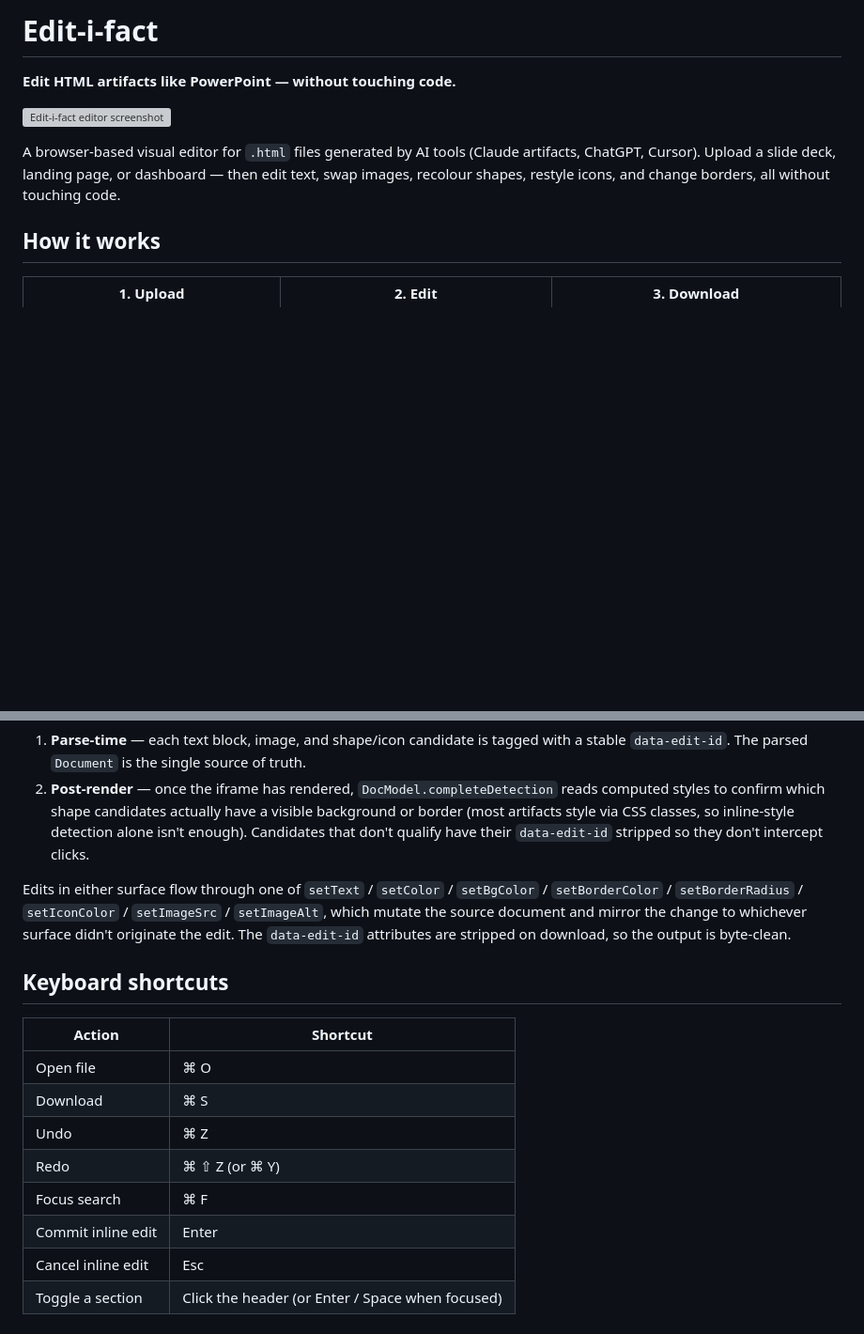
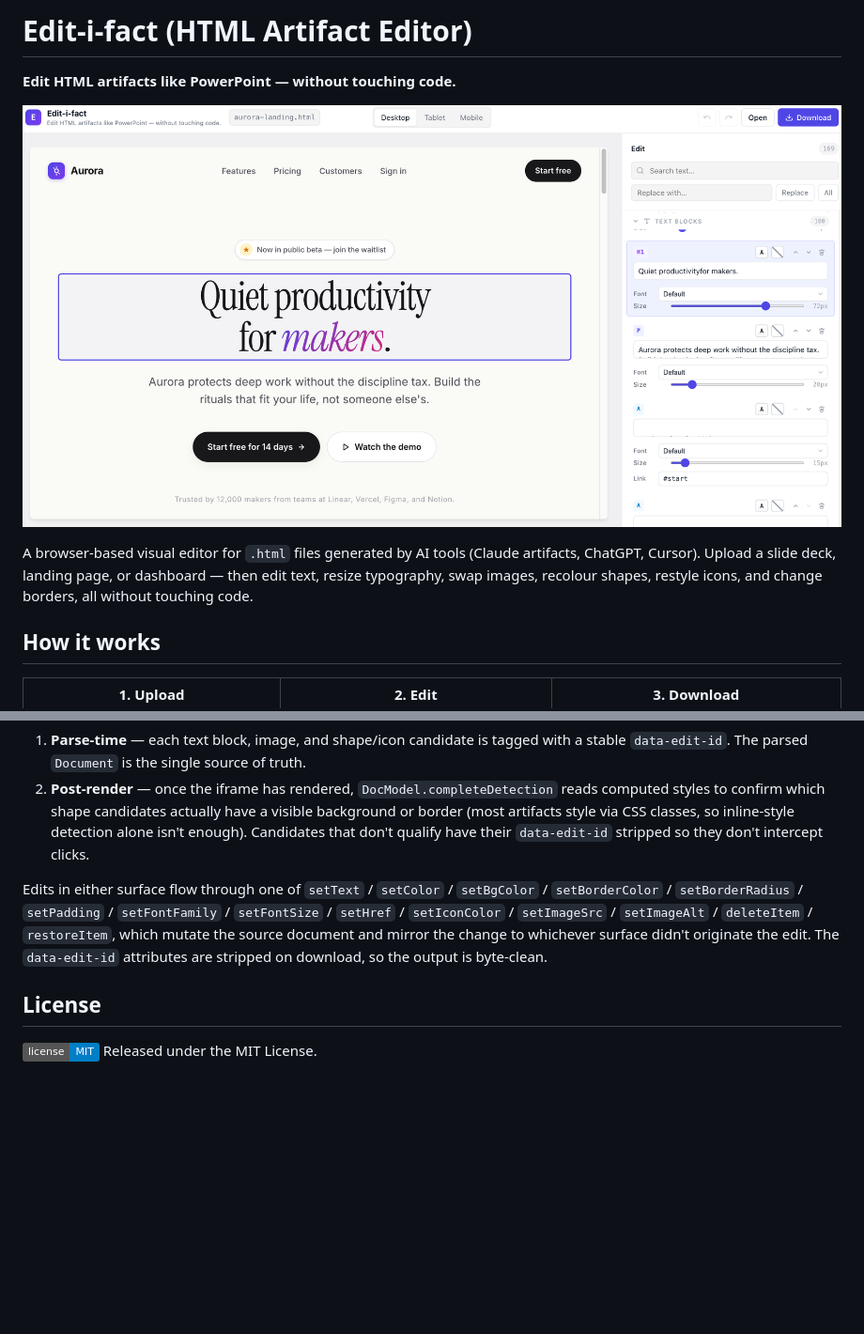
Before and after one commit to steveyeongg/Edit-i-fact, a Markdown page: README.md, 2 parts joined by grey strips. Shown: that part at 94% size. Rendered like a GitHub page; pictures changed too: docs/demo/hero.png (added); badges without logos; blank space fills up the shorter version; grey boxes are pictures that could not be loaded.

```diff
--- a/README.md
+++ b/README.md
@@ -1,10 +1,10 @@
-# Edit-i-fact
+# Edit-i-fact (HTML Artifact Editor)
 
 **Edit HTML artifacts like PowerPoint — without touching code.**
 
-![Edit-i-fact editor screenshot](docs/demo/hero.svg)
+![Edit-i-fact editor screenshot](docs/demo/hero.png)
 
-A browser-based visual editor for `.html` files generated by AI tools (Claude artifacts, ChatGPT, Cursor). Upload a slide deck, landing page, or dashboard — then edit text, swap images, recolour shapes, restyle icons, and change borders, all without touching code.
+A browser-based visual editor for `.html` files generated by AI tools (Claude artifacts, ChatGPT, Cursor). Upload a slide deck, landing page, or dashboard — then edit text, resize typography, swap images, recolour shapes, restyle icons, and change borders, all without touching code.
 
 ## How it works
 
@@ -55,17 +55,8 @@ When you upload a file, it's parsed once with `DOMParser`. Detection runs in two
 1. **Parse-time** — each text block, image, and shape/icon candidate is tagged with a stable `data-edit-id`. The parsed `Document` is the single source of truth.
 2. **Post-render** — once the iframe has rendered, `DocModel.completeDetection` reads computed styles to confirm which shape candidates actually have a visible background or border (most artifacts style via CSS classes, so inline-style detection alone isn't enough). Candidates that don't qualify have their `data-edit-id` stripped so they don't intercept clicks.
 
-Edits in either surface flow through one of `setText` / `setColor` / `setBgColor` / `setBorderColor` / `setBorderRadius` / `setIconColor` / `setImageSrc` / `setImageAlt`, which mutate the source document and mirror the change to whichever surface didn't originate the edit. The `data-edit-id` attributes are stripped on download, so the output is byte-clean.
+Edits in either surface flow through one of `setText` / `setColor` / `setBgColor` / `setBorderColor` / `setBorderRadius` / `setPadding` / `setFontFamily` / `setFontSize` / `setHref` / `setIconColor` / `setImageSrc` / `setImageAlt` / `deleteItem` / `restoreItem`, which mutate the source document and mirror the change to whichever surface didn't originate the edit. The `data-edit-id` attributes are stripped on download, so the output is byte-clean.
 
-## Keyboard shortcuts
-
-| Action | Shortcut |
-|---|---|
-| Open file | ⌘ O |
-| Download | ⌘ S |
-| Undo | ⌘ Z |
-| Redo | ⌘ ⇧ Z (or ⌘ Y) |
-| Focus search | ⌘ F |
-| Commit inline edit | Enter |
-| Cancel inline edit | Esc |
-| Toggle a section | Click the header (or Enter / Space when focused) |
+## License
+![License: MIT](https://img.shields.io/badge/license-MIT-blue.svg)
+Released under the MIT License.
```
Also changed, not shown: other parts of README.md (+5 -5 lines), 2 other files.
